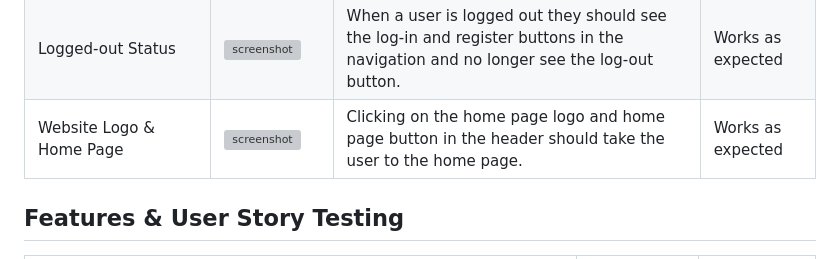
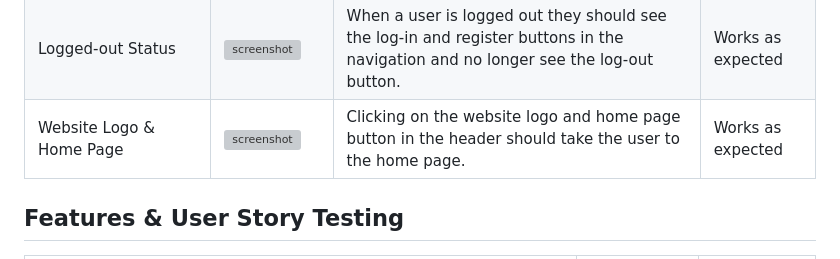
Before and after one commit to Xalil404/burgerjoint, a Markdown page: TESTING.md, the part around one of its changes. Drawn GitHub-style; grey boxes are pictures that could not be loaded.

Commit message:
Testing MD and ReadMe update

```diff
--- a/TESTING.md
+++ b/TESTING.md
@@ -47,7 +47,7 @@ Testing results of functionalities not considered to be feature or user story.
 | Footer Social Media links | ![screenshot](https://res.cloudinary.com/dugcwv1mf/image/upload/v1698494725/Project%204/Screenshot_2023-10-28_at_1.05.06_PM_pgj5bo.png) | Clicking on the four social media links should open up those platforms in a new tab. | Works as expected |
 | Logged-in Status | ![screenshot](https://res.cloudinary.com/dugcwv1mf/image/upload/v1698494790/Project%204/Screenshot_2023-10-28_at_1.06.12_PM_i3scdg.png) | When a user is logged in they should no longer see the log-in and register buttons in the navigation. | Works as expected |
 | Logged-out Status | ![screenshot](https://res.cloudinary.com/dugcwv1mf/image/upload/v1698494305/Project%204/Screenshot_2023-10-28_at_12.58.06_PM_feqj6p.png) | When a user is logged out they should see the log-in and register buttons in the navigation and no longer see the log-out button. | Works as expected |
-| Website Logo & Home Page | ![screenshot](https://res.cloudinary.com/dugcwv1mf/image/upload/v1698494873/Project%204/Screenshot_2023-10-28_at_1.07.36_PM_pdtizy.png) | Clicking on the home page logo and home page button in the header should take the user to the home page. | Works as expected |
+| Website Logo & Home Page | ![screenshot](https://res.cloudinary.com/dugcwv1mf/image/upload/v1698494873/Project%204/Screenshot_2023-10-28_at_1.07.36_PM_pdtizy.png) | Clicking on the website logo and home page button in the header should take the user to the home page. | Works as expected |
 
 ## Features & User Story Testing
 
```
Also changed, not shown: other parts of TESTING.md (+2 -2 lines), README.md (+15 -5 lines).
